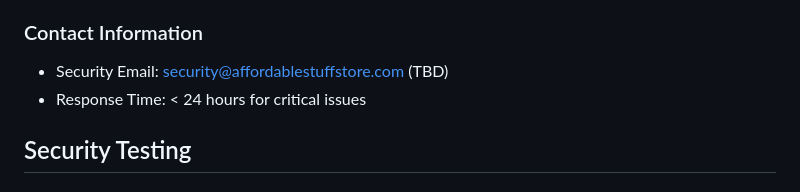
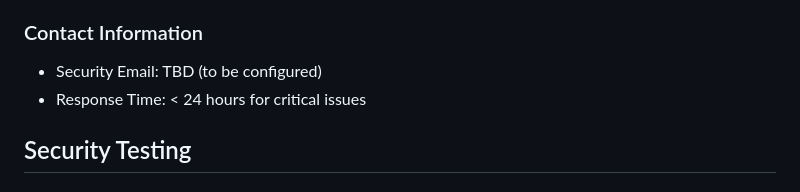
Before and after one commit to Krosebrook/AffordableStuffStore, a Markdown page: docs/security.md, the part around the change. Drawn GitHub-style.

```diff
--- a/docs/security.md
+++ b/docs/security.md
@@ -312,7 +312,7 @@ npm audit fix
 
 ### Contact Information
 
-- Security Email: security@affordablestuffstore.com (TBD)
+- Security Email: TBD (to be configured)
 - Response Time: < 24 hours for critical issues
 
 ## Security Testing
```
Also changed, not shown: docs/verification.md (+5 -5 lines).
